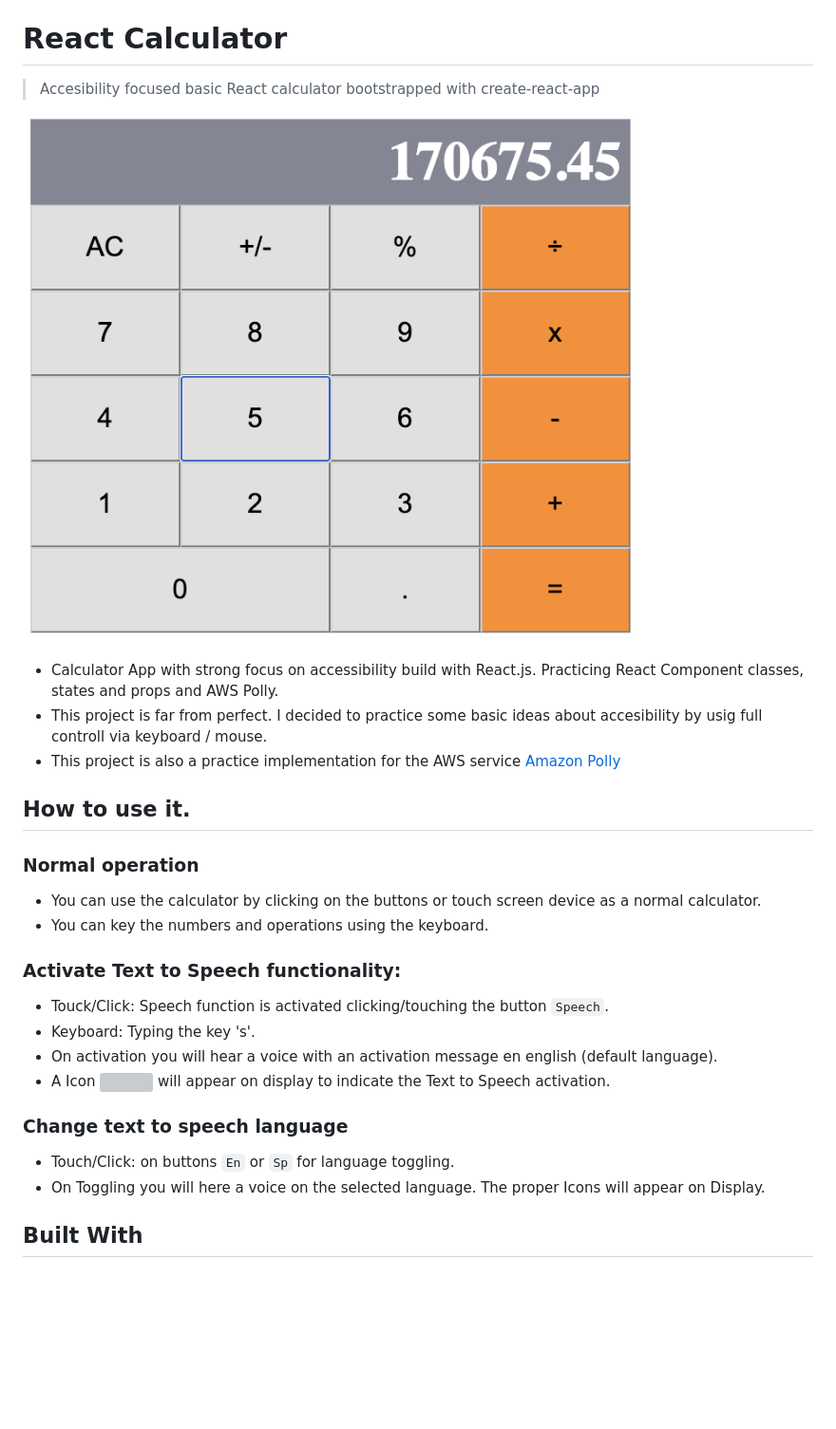
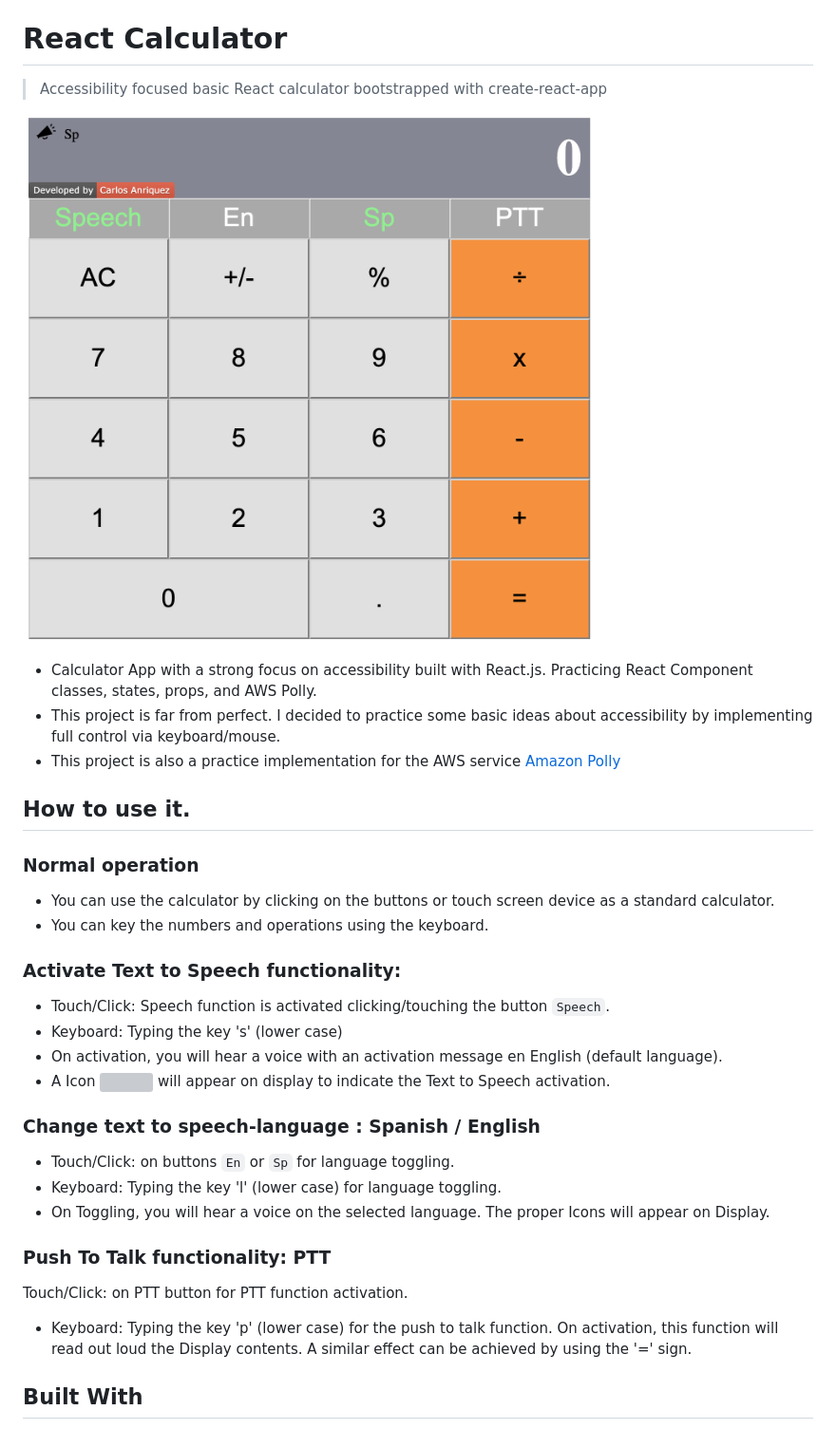
Before and after one commit to canriquez/react-calculator, a Markdown page: README.md, the part around the change printed below. Shown: that part at 95% size. Rendered like a GitHub page; pictures changed too: app_screenshot.png; blank space fills up the shorter version; grey boxes are pictures that could not be loaded.

```diff
--- a/README.md
+++ b/README.md
@@ -2,12 +2,12 @@
 
 # React Calculator
 
-> Accesibility focused basic React calculator bootstrapped with create-react-app
+> Accessibility focused basic React calculator bootstrapped with create-react-app
 
 ![screenshot](./app_screenshot.png)
 
-- Calculator App with strong focus on accessibility build with React.js. Practicing React Component classes, states and props and AWS Polly.
-- This project is far from perfect. I decided to practice some basic ideas about accesibility by usig full controll via keyboard / mouse.
+- Calculator App with a strong focus on accessibility built with React.js. Practicing React Component classes, states, props, and AWS Polly.
+- This project is far from perfect. I decided to practice some basic ideas about accessibility by implementing full control via keyboard/mouse.
 - This project is also a practice implementation for the AWS service [Amazon Polly](https://aws.amazon.com/polly/)
 
 
@@ -15,20 +15,25 @@
 
 ### Normal operation
 
-- You can use the calculator by clicking on the buttons or touch screen device as a normal calculator.
+- You can use the calculator by clicking on the buttons or touch screen device as a standard calculator.
 - You can key the numbers and operations using the keyboard.
 
 ### Activate Text to Speech functionality:
-- Touck/Click: Speech function is activated clicking/touching the button `Speech`.
-- Keyboard: Typing the key 's'.
-- On activation you will hear a voice with an activation message en english (default language).
+- Touch/Click: Speech function is activated clicking/touching the button `Speech`.
+- Keyboard: Typing the key 's' (lower case)
+- On activation, you will hear a voice with an activation message en English (default language).
 - A Icon  ![](./src/assets/icons/speech.svg) will appear on display to indicate the Text to Speech activation.
 
-### Change text to speech language
+### Change text to speech-language :  Spanish / English
 - Touch/Click: on buttons `En` or `Sp` for language toggling.
-- On Toggling you will here a voice on the selected language. The proper Icons will appear on Display.
+- Keyboard: Typing the key 'l' (lower case) for language toggling.
+- On Toggling, you will hear a voice on the selected language. The proper Icons will appear on Display.
 
-
+### Push To Talk functionality: PTT
+Touch/Click: on PTT button for PTT function activation.
+- Keyboard: Typing the key 'p' (lower case) for the push to talk function.
+On activation, this function will read out loud the Display contents.
+A similar effect can be achieved by using the '=' sign.
 
 ## Built With
 
```
Also changed, not shown: other parts of README.md (+4 -6 lines).
